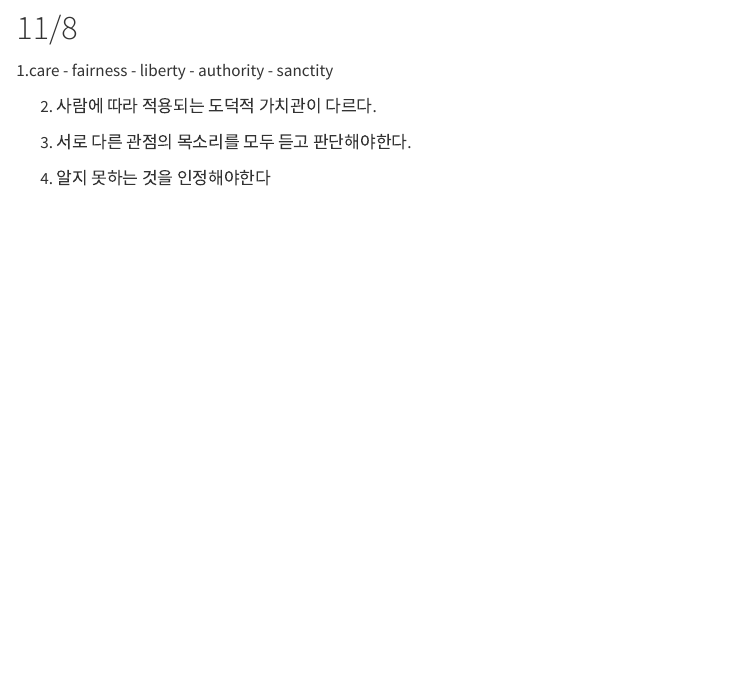
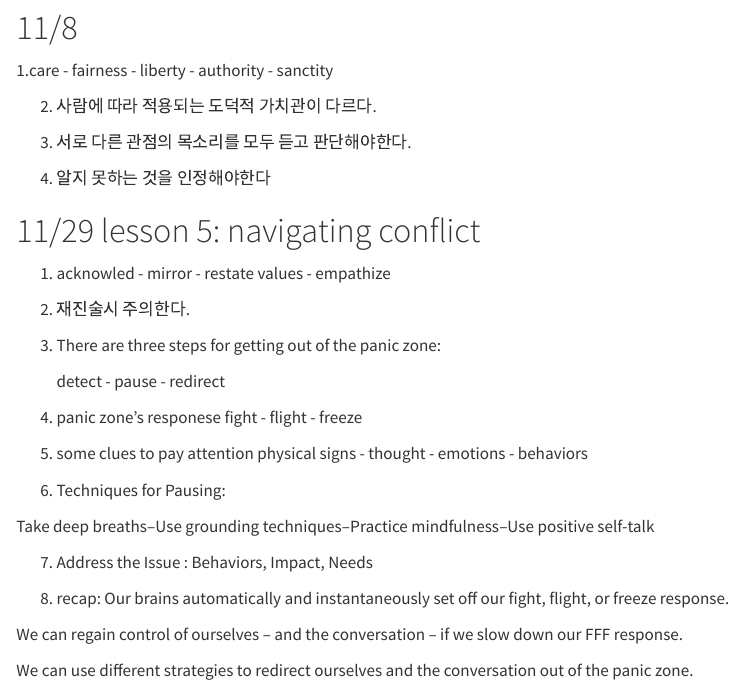
Before and after one commit to khj789/2023-qBook, a Quarto document (summary.qmd): the page in a window 1100 px wide, from 1530 px down. Rendered offline with R 4.5, knitr and Pandoc in place of Quarto, with nearby package versions.

Commit message:
변경사항메모

```diff
--- a/summary.qmd
+++ b/summary.qmd
@@ -62,4 +62,31 @@ Step 2. 다른 관점 생각하기
 
 3.  서로 다른 관점의 목소리를 모두 듣고 판단해야한다.
 
-4. 알지 못하는 것을 인정해야한다
+4.  알지 못하는 것을 인정해야한다
+
+# 11/29 lesson 5: navigating conflict
+
+1.  acknowled - mirror - restate values - empathize
+
+2.  재진술시 주의한다.
+
+3.  There are three steps for getting out of the panic zone:
+
+    detect - pause - redirect
+
+4.  panic zone's responese fight - flight - freeze
+
+5.  some clues to pay attention physical signs - thought - emotions - behaviors
+
+6. Techniques for Pausing:
+
+Take deep breaths--Use grounding techniques--Practice mindfulness--Use positive self-talk
+
+7. Address the Issue : Behaviors, Impact, Needs
+
+8. recap:
+Our brains automatically and instantaneously set off our fight, flight, or freeze response.
+
+We can regain control of ourselves – and the conversation – if we slow down our FFF response.
+
+We can use different strategies to redirect ourselves and the conversation out of the panic zone.
```
Also changed, not shown: 2 other files.
